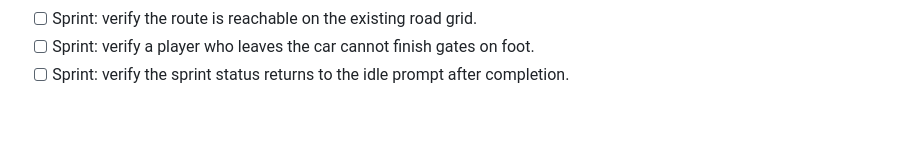
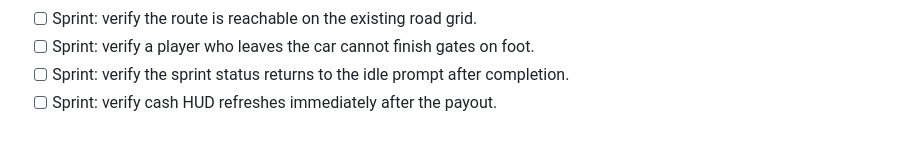
Before and after one commit to hisir-sys/gya, a Markdown page: docs/OPEN_WORLD_GAMEPLAY_PASS.md, the part around the change. GitHub-like rendering.

Commit message:
Document gameplay regression check 48: Sprint: verify cash HUD refreshes immediately after the

```diff
--- a/docs/OPEN_WORLD_GAMEPLAY_PASS.md
+++ b/docs/OPEN_WORLD_GAMEPLAY_PASS.md
@@ -80,3 +80,4 @@ This update pushes the original Port Meridian prototype toward a cinematic 1980s
 - [ ] Sprint: verify the route is reachable on the existing road grid.
 - [ ] Sprint: verify a player who leaves the car cannot finish gates on foot.
 - [ ] Sprint: verify the sprint status returns to the idle prompt after completion.
+- [ ] Sprint: verify cash HUD refreshes immediately after the payout.
```
